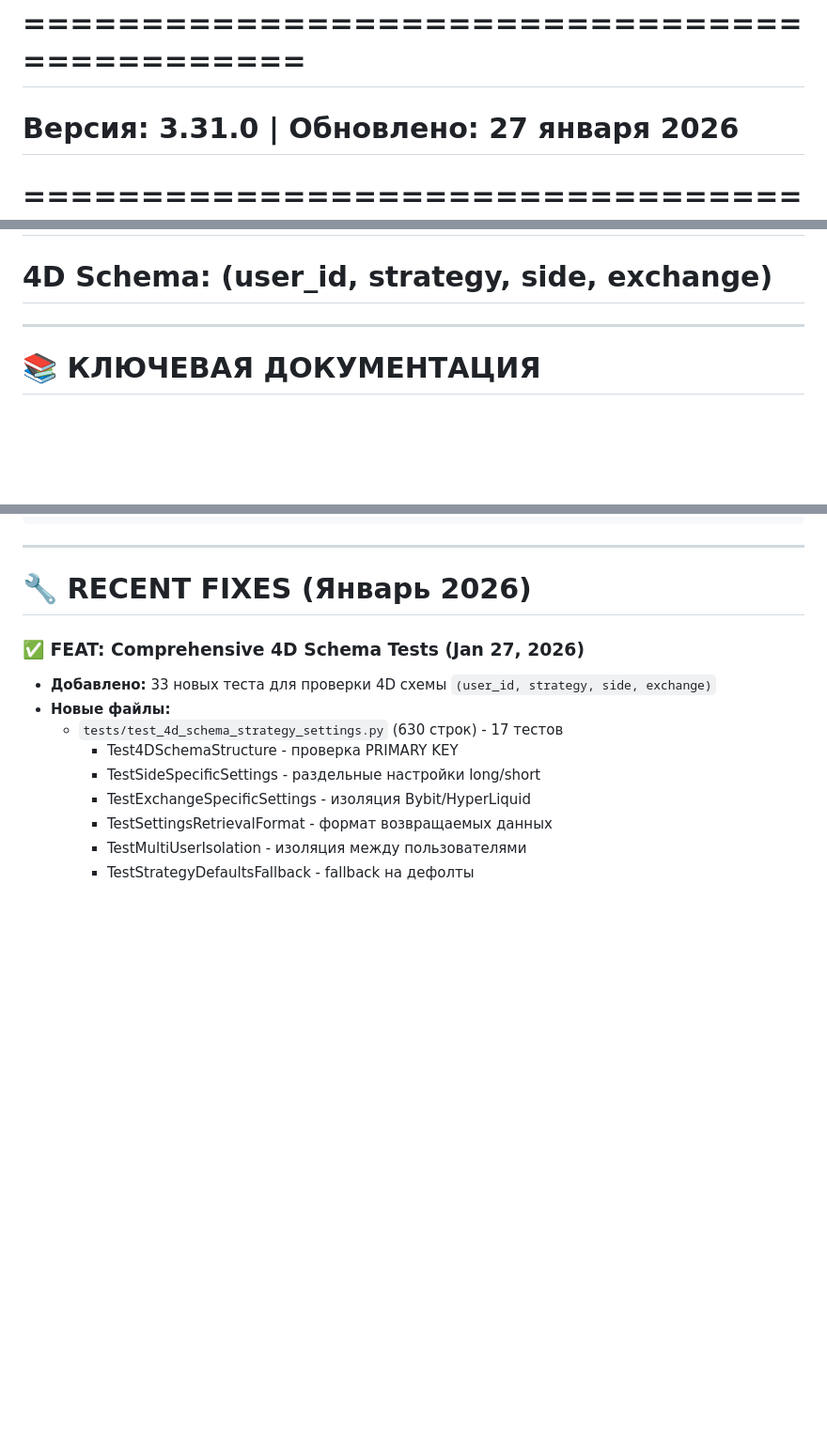
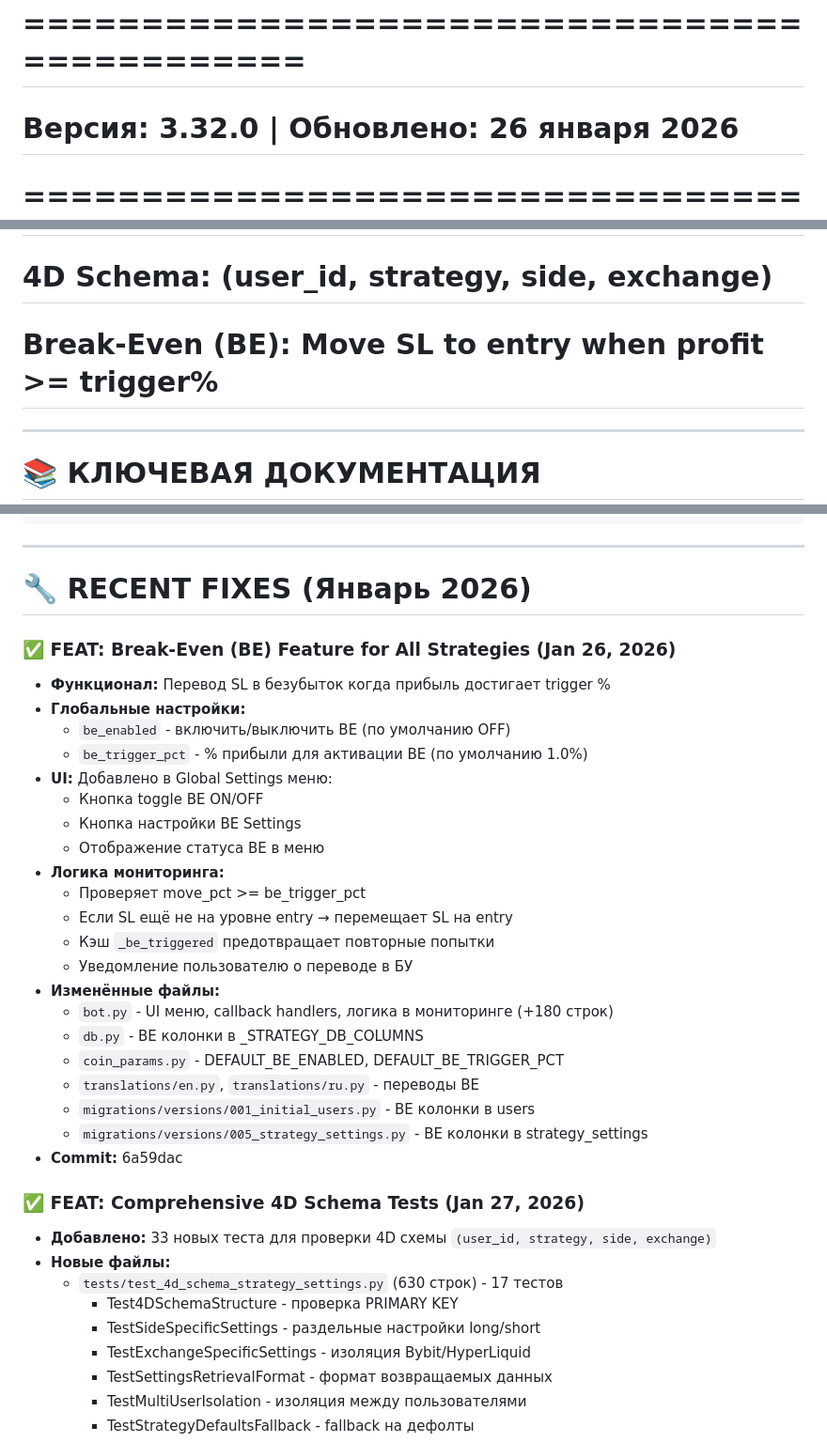
Before and after one commit to ElcaroNossam/elcarobybitbotv2, a Markdown page: .github/copilot-instructions.md, 3 parts joined by grey strips. Shown at 94% size. Drawn GitHub-style; blank space fills up the shorter version.

Commit message:
docs: Update copilot-instructions with BE feature documentation

```diff
--- a/.github/copilot-instructions.md
+++ b/.github/copilot-instructions.md
@@ -1,10 +1,11 @@
 # Lyxen Trading Platform - AI Coding Guidelines
 # =============================================
-# Версия: 3.31.0 | Обновлено: 27 января 2026
+# Версия: 3.32.0 | Обновлено: 26 января 2026
 # =============================================
 # Cross-Platform Sync: iOS ↔ WebApp ↔ Telegram Bot
 # iOS Full Localization: 15 languages + RTL support
 # 4D Schema: (user_id, strategy, side, exchange)
+# Break-Even (BE): Move SL to entry when profit >= trigger%
 
 ---
 
@@ -874,6 +875,29 @@ except Exception as e:
 
 # 🔧 RECENT FIXES (Январь 2026)
 
+### ✅ FEAT: Break-Even (BE) Feature for All Strategies (Jan 26, 2026)
+- **Функционал:** Перевод SL в безубыток когда прибыль достигает trigger %
+- **Глобальные настройки:**
+  - `be_enabled` - включить/выключить BE (по умолчанию OFF)
+  - `be_trigger_pct` - % прибыли для активации BE (по умолчанию 1.0%)
+- **UI:** Добавлено в Global Settings меню:
+  - Кнопка toggle BE ON/OFF
+  - Кнопка настройки BE Settings
+  - Отображение статуса BE в меню
+- **Логика мониторинга:**
+  - Проверяет move_pct >= be_trigger_pct
+  - Если SL ещё не на уровне entry → перемещает SL на entry
+  - Кэш `_be_triggered` предотвращает повторные попытки
+  - Уведомление пользователю о переводе в БУ
+- **Изменённые файлы:**
+  - `bot.py` - UI меню, callback handlers, логика в мониторинге (+180 строк)
+  - `db.py` - BE колонки в _STRATEGY_DB_COLUMNS
+  - `coin_params.py` - DEFAULT_BE_ENABLED, DEFAULT_BE_TRIGGER_PCT
+  - `translations/en.py`, `translations/ru.py` - переводы BE
+  - `migrations/versions/001_initial_users.py` - BE колонки в users
+  - `migrations/versions/005_strategy_settings.py` - BE колонки в strategy_settings
+- **Commit:** 6a59dac
+
 ### ✅ FEAT: Comprehensive 4D Schema Tests (Jan 27, 2026)
 - **Добавлено:** 33 новых теста для проверки 4D схемы `(user_id, strategy, side, exchange)`
 - **Новые файлы:**
```
